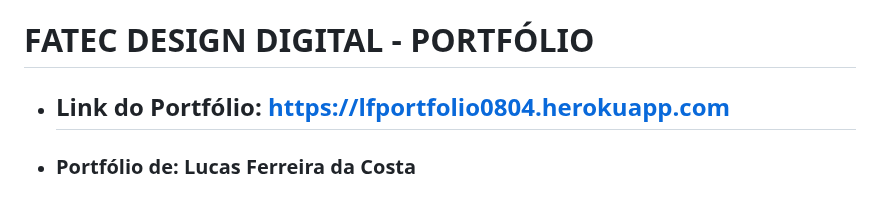
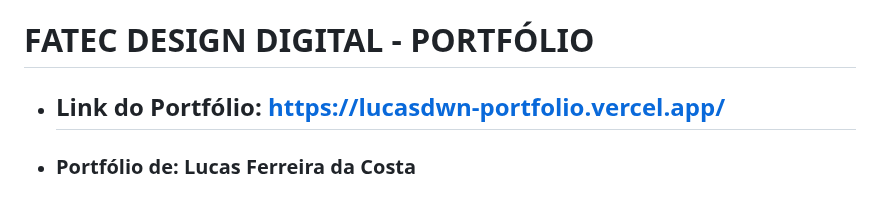
Before and after one commit to lucasdwn/Portfolio_DesignDigital_Fatec, a Markdown page: README.md, the part around the change. Rendered like a GitHub page.

```diff
--- a/README.md
+++ b/README.md
@@ -1,5 +1,5 @@
 # FATEC DESIGN DIGITAL - PORTFÓLIO
-* ## Link do Portfólio: https://lfportfolio0804.herokuapp.com
+* ## Link do Portfólio: https://lucasdwn-portfolio.vercel.app/
 * ### Portfólio de: Lucas Ferreira da Costa
 * ### E-mail Institucional: lucas.costa105@fatec.sp.gov.br
 * ### E-mail: lfcosta0804@gmail.com
```
